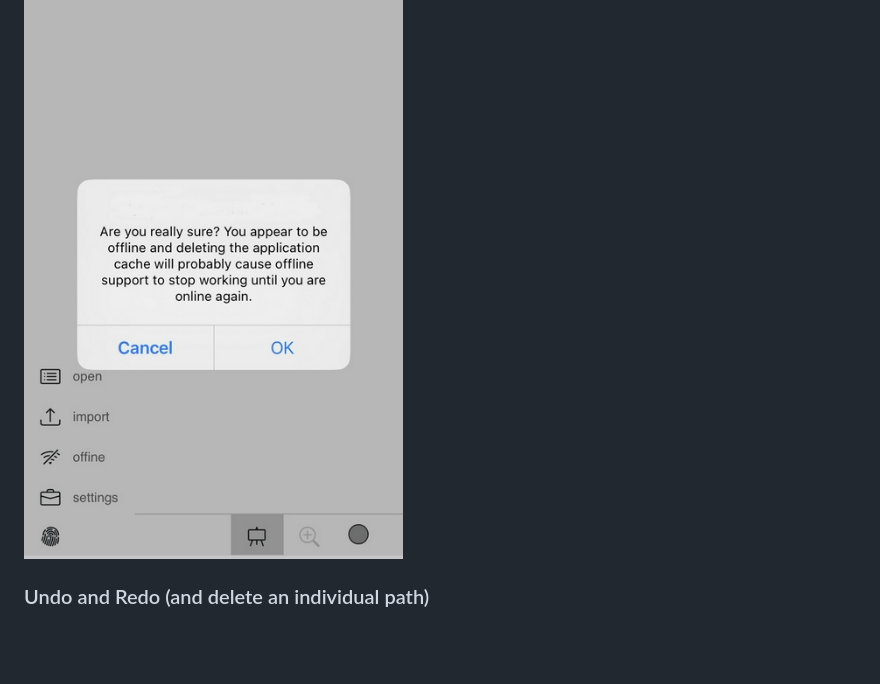
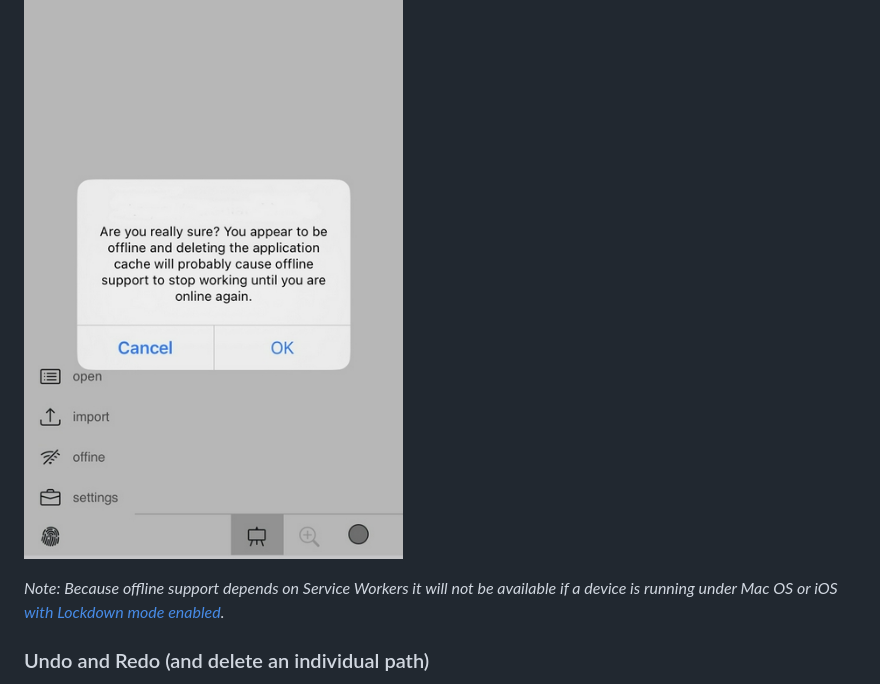
Before and after one commit to aaronland/fingerprint, a Markdown page: README.md, the part around the change. Rendered like a GitHub page; blank space fills up the shorter version.

Commit message:
Update README.md
Add note about Service Workers and Lockdown mode.

```diff
--- a/README.md
+++ b/README.md
@@ -75,6 +75,8 @@ Purging the application will trigger a confirmation dialog. If you are purging t
 
 ![](docs/images/fingerprint-purge-really-640.jpg)
 
+_Note: Because offline support depends on Service Workers it will not be available if a device is running under Mac OS or iOS [with Lockdown mode enabled](https://webkit.org/blog/13966/webkit-features-in-safari-16-4/)._
+
 ### Undo and Redo (and delete an individual path)
 
 The application maintains a history of paths drawn so you can undo or redo individual paths. There is also an option to delete an individual path on screen, regardless of whether or not it is in the application's current history. I almost never use this feature and am on the fence about whether to keep it in the interface.
```
